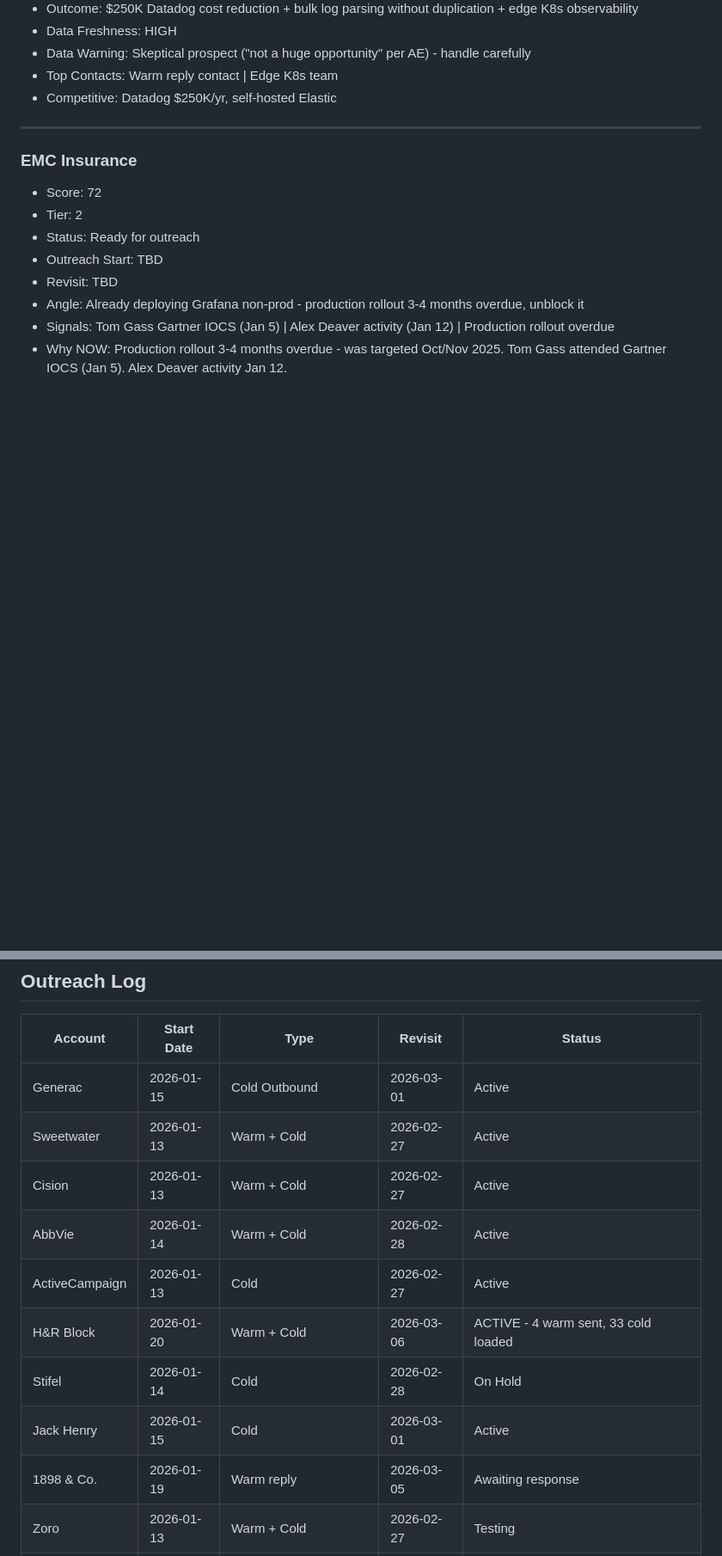
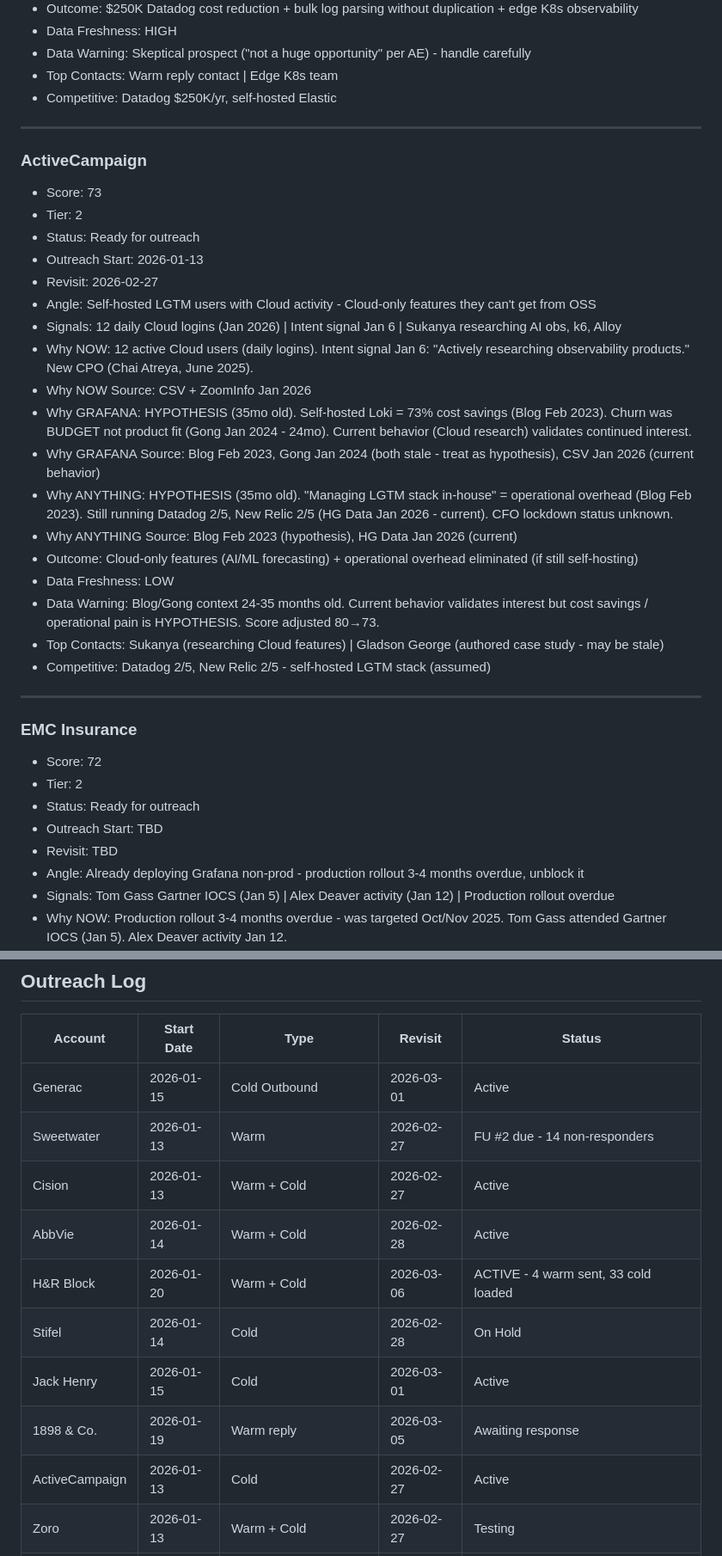
Before and after one commit to duclamutube/Grafana-territory-OS, a Markdown page: summary.md, 2 parts joined by grey strips. Shown at 86% size. Rendered like a GitHub page; blank space fills up the shorter version.

```diff
--- a/summary.md
+++ b/summary.md
@@ -204,6 +184,28 @@
 
 ---
 
+### ActiveCampaign
+- Score: 73
+- Tier: 2
+- Status: Ready for outreach
+- Outreach Start: 2026-01-13
+- Revisit: 2026-02-27
+- Angle: Self-hosted LGTM users with Cloud activity - Cloud-only features they can't get from OSS
+- Signals: 12 daily Cloud logins (Jan 2026) | Intent signal Jan 6 | Sukanya researching AI obs, k6, Alloy
+- Why NOW: 12 active Cloud users (daily logins). Intent signal Jan 6: "Actively researching observability products." New CPO (Chai Atreya, June 2025).
+- Why NOW Source: CSV + ZoomInfo Jan 2026
+- Why GRAFANA: HYPOTHESIS (35mo old). Self-hosted Loki = 73% cost savings (Blog Feb 2023). Churn was BUDGET not product fit (Gong Jan 2024 - 24mo). Current behavior (Cloud research) validates continued interest.
+- Why GRAFANA Source: Blog Feb 2023, Gong Jan 2024 (both stale - treat as hypothesis), CSV Jan 2026 (current behavior)
+- Why ANYTHING: HYPOTHESIS (35mo old). "Managing LGTM stack in-house" = operational overhead (Blog Feb 2023). Still running Datadog 2/5, New Relic 2/5 (HG Data Jan 2026 - current). CFO lockdown status unknown.
+- Why ANYTHING Source: Blog Feb 2023 (hypothesis), HG Data Jan 2026 (current)
+- Outcome: Cloud-only features (AI/ML forecasting) + operational overhead eliminated (if still self-hosting)
+- Data Freshness: LOW
+- Data Warning: Blog/Gong context 24-35 months old. Current behavior validates interest but cost savings / operational pain is HYPOTHESIS. Score adjusted 80→73.
+- Top Contacts: Sukanya (researching Cloud features) | Gladson George (authored case study - may be stale)
+- Competitive: Datadog 2/5, New Relic 2/5 - self-hosted LGTM stack (assumed)
+
+---
+
 ### EMC Insurance
 - Score: 72
 - Tier: 2
@@ -342,14 +344,14 @@
 | Account | Start Date | Type | Revisit | Status |
 |---------|------------|------|---------|--------|
 | Generac | 2026-01-15 | Cold Outbound | 2026-03-01 | Active |
-| Sweetwater | 2026-01-13 | Warm + Cold | 2026-02-27 | Active |
+| Sweetwater | 2026-01-13 | Warm | 2026-02-27 | FU #2 due - 14 non-responders |
 | Cision | 2026-01-13 | Warm + Cold | 2026-02-27 | Active |
 | AbbVie | 2026-01-14 | Warm + Cold | 2026-02-28 | Active |
-| ActiveCampaign | 2026-01-13 | Cold | 2026-02-27 | Active |
 | H&R Block | 2026-01-20 | Warm + Cold | 2026-03-06 | ACTIVE - 4 warm sent, 33 cold loaded |
 | Stifel | 2026-01-14 | Cold | 2026-02-28 | On Hold |
 | Jack Henry | 2026-01-15 | Cold | 2026-03-01 | Active |
 | 1898 & Co. | 2026-01-19 | Warm reply | 2026-03-05 | Awaiting response |
+| ActiveCampaign | 2026-01-13 | Cold | 2026-02-27 | Active |
 | Zoro | 2026-01-13 | Warm + Cold | 2026-02-27 | Testing |
 | Zebra | 2026-01-13 | Warm + Cold | 2026-02-27 | Warm sent, cold pending |
 | Omaha Steaks | 2026-01-05 | Closed-lost re-engagement | 2026-09-01 | COOLING - "Not purchasing this year" Jan 16 |
```
Also changed, not shown: other parts of summary.md (+49 -50 lines).
